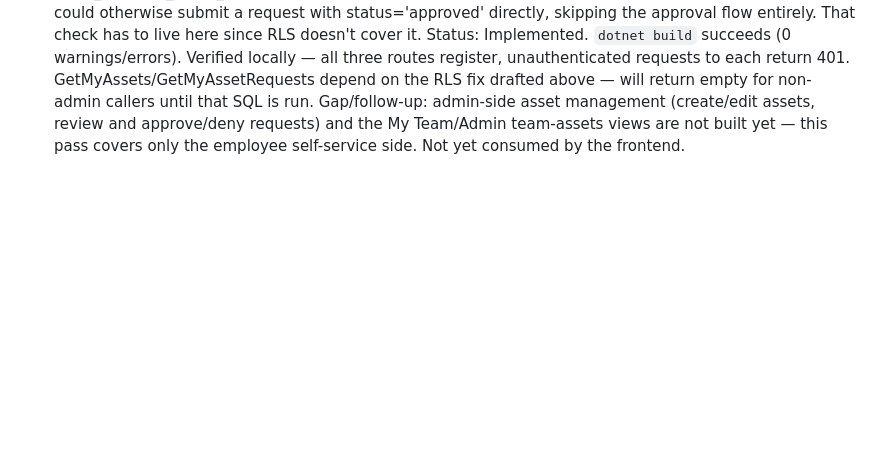
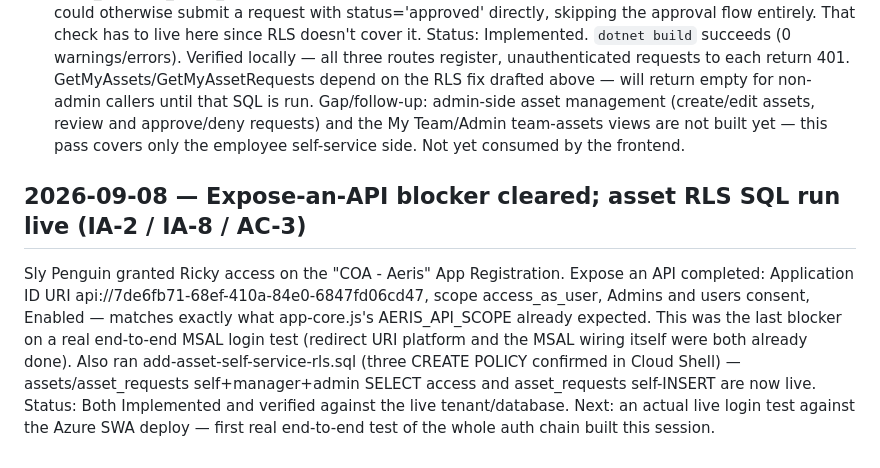
Before and after one commit to rickgreenfield09-afk/COA-pilot-portal, a Markdown page: ssp-log.md, the part around the change. Rendered like a GitHub page; blank space fills up the shorter version.

Commit message:
Log Expose-an-API blocker cleared and asset RLS SQL run live
Sly Penguin granted access; Ricky completed Expose an API
(access_as_user scope) matching what the frontend already expected. Last
blocker on a real end-to-end MSAL login test is now clear.

Co-Authored-By: Claude Sonnet 5 <noreply@anthropic.com>

```diff
--- a/ssp-log.md
+++ b/ssp-log.md
@@ -1477,3 +1477,18 @@ Gap/follow-up: admin-side asset management (create/edit assets, review
 and approve/deny requests) and the My Team/Admin team-assets views are
 not built yet — this pass covers only the employee self-service side.
 Not yet consumed by the frontend.
+
+## 2026-09-08 — Expose-an-API blocker cleared; asset RLS SQL run live (IA-2 / IA-8 / AC-3)
+Sly Penguin granted Ricky access on the "COA - Aeris" App Registration.
+Expose an API completed: Application ID URI
+api://7de6fb71-68ef-410a-84e0-6847fd06cd47, scope access_as_user, Admins
+and users consent, Enabled — matches exactly what app-core.js's
+AERIS_API_SCOPE already expected. This was the last blocker on a real
+end-to-end MSAL login test (redirect URI platform and the MSAL wiring
+itself were both already done).
+Also ran add-asset-self-service-rls.sql (three CREATE POLICY confirmed in
+Cloud Shell) — assets/asset_requests self+manager+admin SELECT access and
+asset_requests self-INSERT are now live.
+Status: Both Implemented and verified against the live tenant/database.
+Next: an actual live login test against the Azure SWA deploy — first
+real end-to-end test of the whole auth chain built this session.
```
